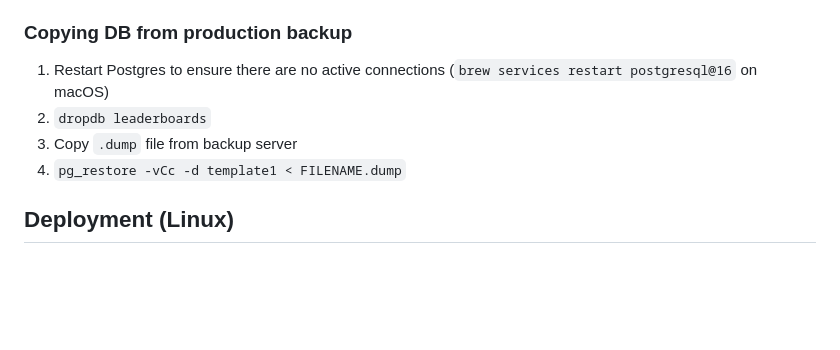
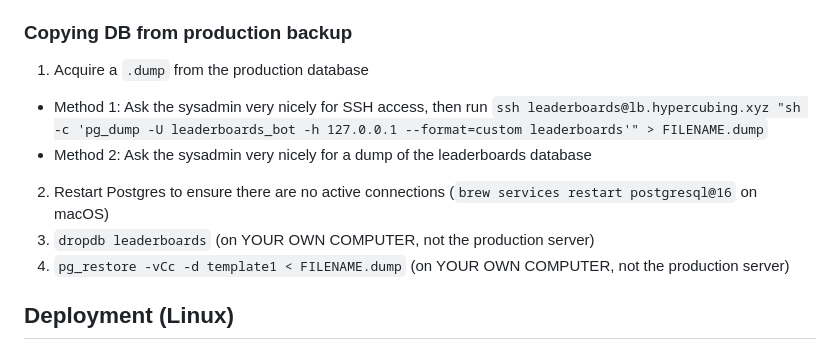
Before and after one commit to Hypercubers/hypercubing-leaderboards, a Markdown page: setup.md, the part around the change. Rendered like a GitHub page; blank space fills up the shorter version.

Commit message:
Add instructions for generating your own dump file

```diff
--- a/setup.md
+++ b/setup.md
@@ -35,10 +35,12 @@ ll" > .git/hooks/pre-commit && chmod +x .git/hooks/pre-commit
 
 ### Copying DB from production backup
 
-1. Restart Postgres to ensure there are no active connections (`brew services restart postgresql@16` on macOS)
-2. `dropdb leaderboards`
-3. Copy `.dump` file from backup server
-4. `pg_restore -vCc -d template1 < FILENAME.dump`
+1. Acquire a `.dump` from the production database
+  - Method 1: Ask the sysadmin very nicely for SSH access, then run `ssh leaderboards@lb.hypercubing.xyz "sh -c 'pg_dump -U leaderboards_bot -h 127.0.0.1 --format=custom leaderboards'" > FILENAME.dump`
+  - Method 2: Ask the sysadmin very nicely for a dump of the leaderboards database
+2. Restart Postgres to ensure there are no active connections (`brew services restart postgresql@16` on macOS)
+3. `dropdb leaderboards` (on YOUR OWN COMPUTER, not the production server)
+4. `pg_restore -vCc -d template1 < FILENAME.dump` (on YOUR OWN COMPUTER, not the production server)
 
 ## Deployment (Linux)
 
```
